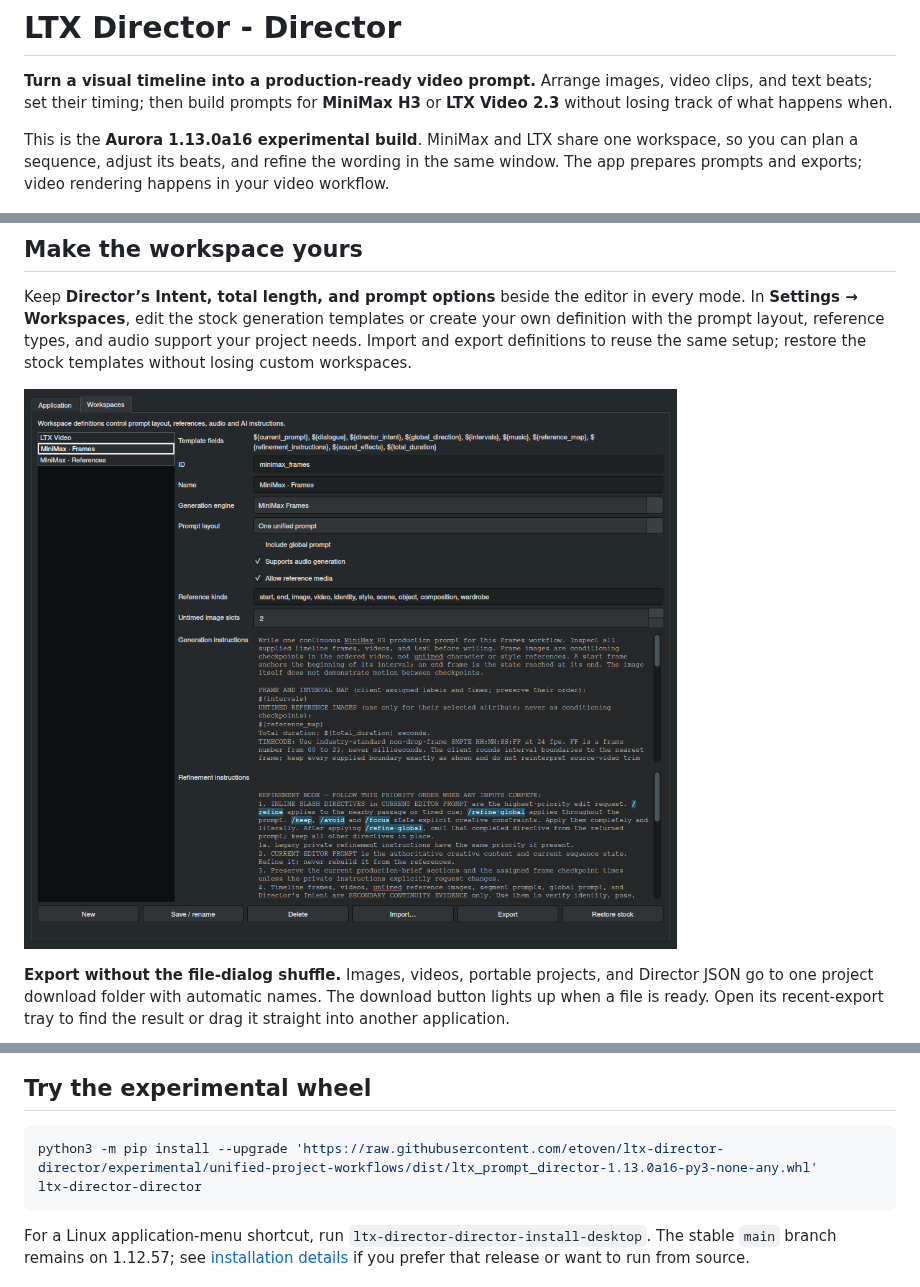
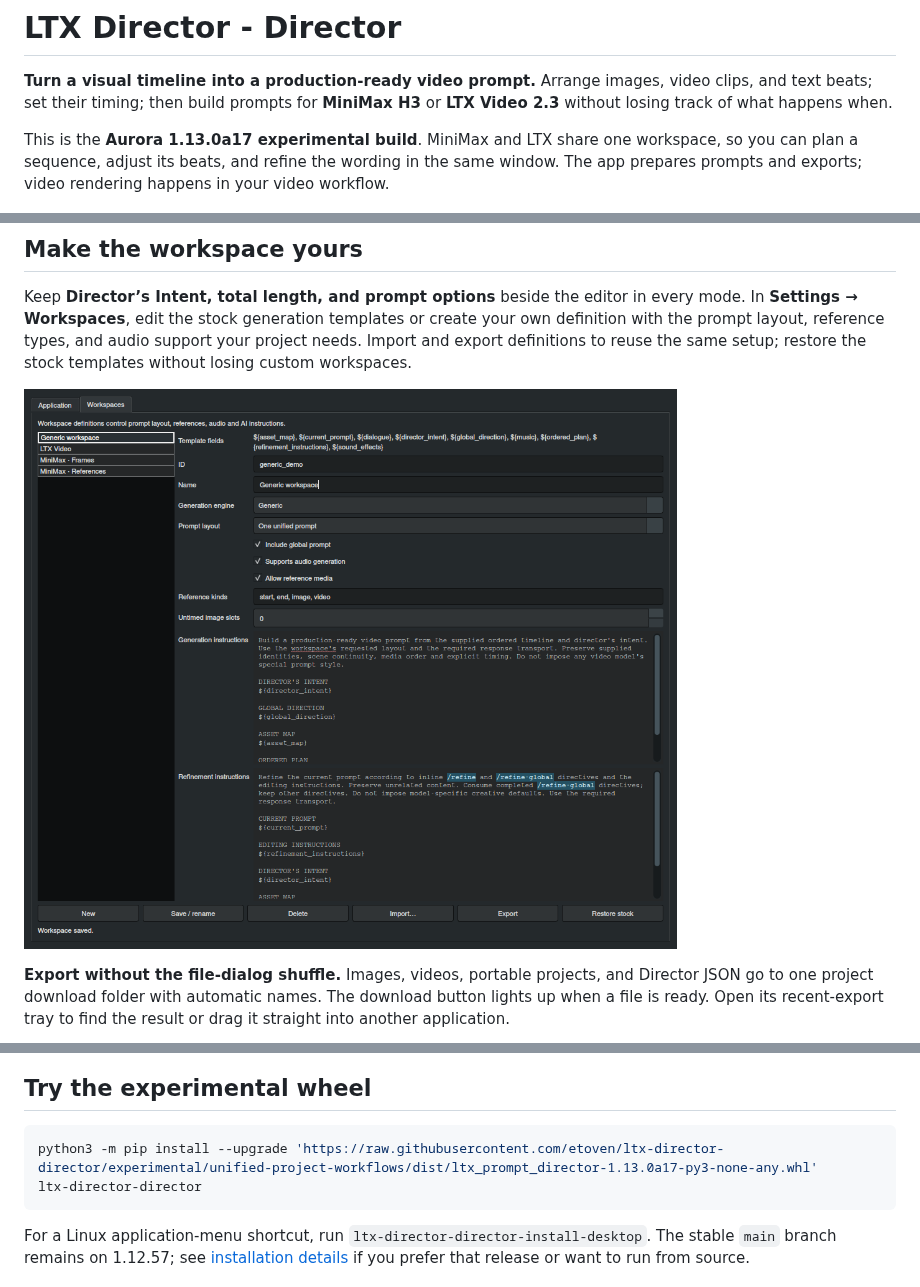
Before and after one commit to etoven/ltx-director-director, a Markdown page: README.md, 3 parts joined by grey strips. GitHub-like rendering; pictures changed too: docs/images/workspace-definitions.png.

````diff
--- a/README.md
+++ b/README.md
@@ -2,7 +2,7 @@
 
 **Turn a visual timeline into a production-ready video prompt.** Arrange images, video clips, and text beats; set their timing; then build prompts for **MiniMax H3** or **LTX Video 2.3** without losing track of what happens when.
 
-This is the **Aurora 1.13.0a16 experimental build**. MiniMax and LTX share one workspace, so you can plan a sequence, adjust its beats, and refine the wording in the same window. The app prepares prompts and exports; video rendering happens in your video workflow.
+This is the **Aurora 1.13.0a17 experimental build**. MiniMax and LTX share one workspace, so you can plan a sequence, adjust its beats, and refine the wording in the same window. The app prepares prompts and exports; video rendering happens in your video workflow.
 
 ![MiniMax production prompt, timed timeline, and reference image dock in the Aurora workspace](docs/images/ltx-director-director-overview.png)
 
@@ -55,7 +55,7 @@ Keep **Director’s Intent, total length, and prompt options** beside the editor
 ## Try the experimental wheel
 
 ```bash
-python3 -m pip install --upgrade 'https://raw.githubusercontent.com/etoven/ltx-director-director/experimental/unified-project-workflows/dist/ltx_prompt_director-1.13.0a16-py3-none-any.whl'
+python3 -m pip install --upgrade 'https://raw.githubusercontent.com/etoven/ltx-director-director/experimental/unified-project-workflows/dist/ltx_prompt_director-1.13.0a17-py3-none-any.whl'
 ltx-director-director
 ```
 
````
Also changed, not shown: docs/unified-workflows.md (+7 -2 lines), docs/workspace-definitions-and-exports.md (+4 -4 lines), docs/images/aurora-startup.png, docs/images/export-history.png, docs/images/ltx-director-director-overview.png, docs/images/timeline-conformance.png, 10 other files.
